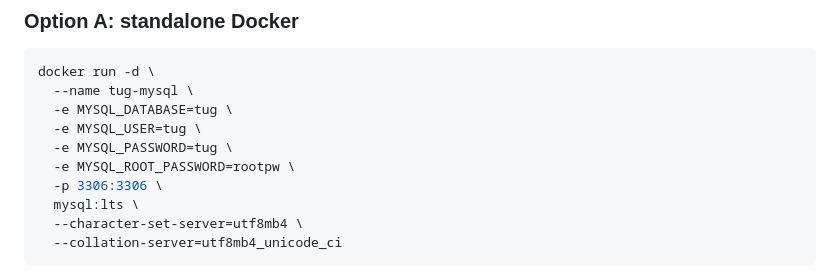
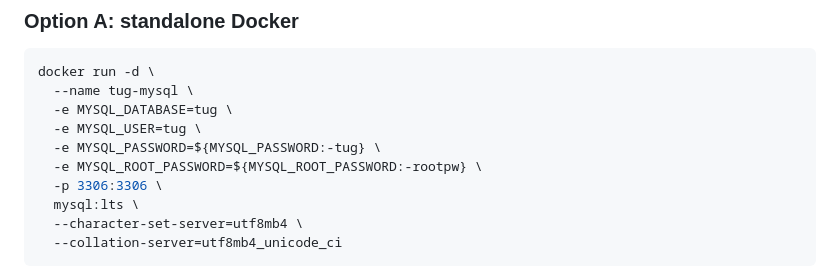
Before and after one commit to raccoongeniuses/tug, a Markdown page: RUN.md, the part around the change. Rendered like a GitHub page.

```diff
--- a/RUN.md
+++ b/RUN.md
@@ -33,8 +33,8 @@ docker run -d \
   --name tug-mysql \
   -e MYSQL_DATABASE=tug \
   -e MYSQL_USER=tug \
-  -e MYSQL_PASSWORD=tug \
-  -e MYSQL_ROOT_PASSWORD=rootpw \
+  -e MYSQL_PASSWORD=${MYSQL_PASSWORD:-tug} \
+  -e MYSQL_ROOT_PASSWORD=${MYSQL_ROOT_PASSWORD:-rootpw} \
   -p 3306:3306 \
   mysql:lts \
   --character-set-server=utf8mb4 \
```
Also changed, not shown: README.md (+1 -1 lines), docs/plan.md (+1 -1 lines).
